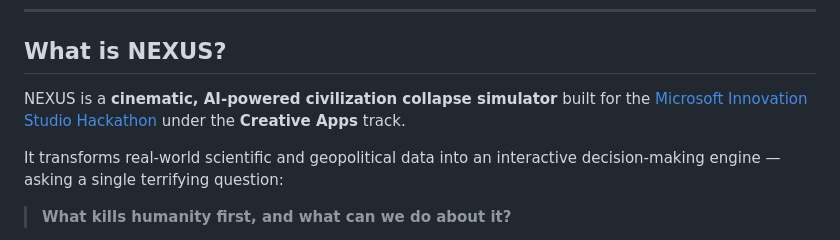
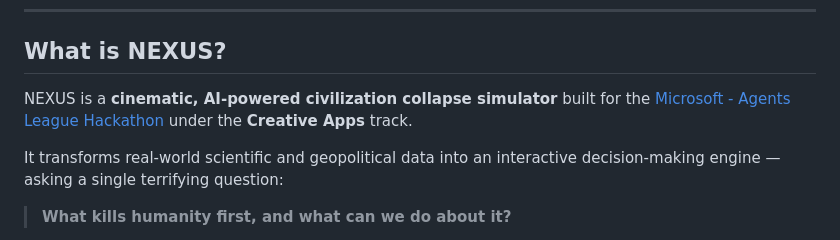
Before and after one commit to AshQ-ghbi/Nexus, a Markdown page: README.md, the part around the change. Rendered like a GitHub page.

```diff
--- a/README.md
+++ b/README.md
@@ -11,7 +11,7 @@
 
 ## What is NEXUS?
 
-NEXUS is a **cinematic, AI-powered civilization collapse simulator** built for the [Microsoft Innovation Studio Hackathon](https://innovationstudio.microsoft.com) under the **Creative Apps** track.
+NEXUS is a **cinematic, AI-powered civilization collapse simulator** built for the [Microsoft - Agents League Hackathon](https://innovationstudio.microsoft.com) under the **Creative Apps** track.
 
 It transforms real-world scientific and geopolitical data into an interactive decision-making engine — asking a single terrifying question:
 
```
